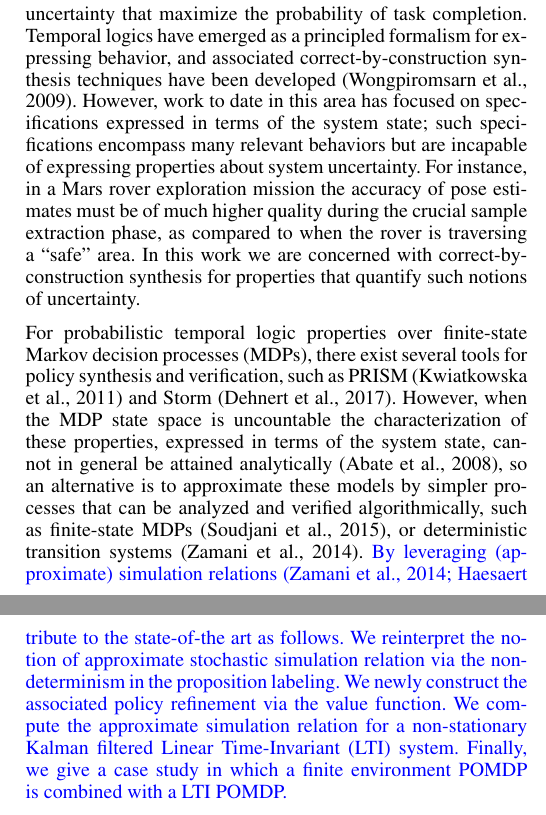
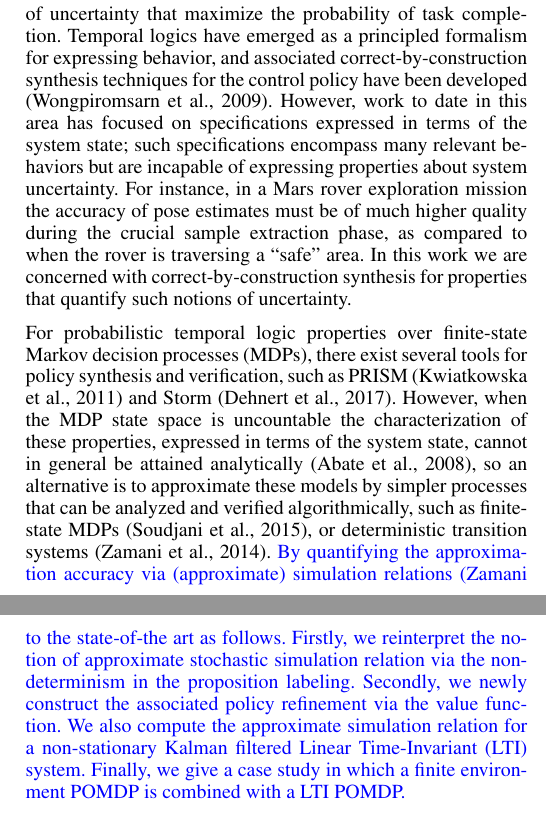
Before and after one commit to Aliaghajpl/BestNew, a LaTeX document (BeliefSpaceTemporalLogic/3_FormalAbstraction inLTLUnderUncertainty.tex): two parts of the columns of pages 1 and 2 of 8, joined at a grey line, cut so that both start at the same text. Compiled offline with pdfLaTeX.

Commit message:
Update intro of pap.3

```diff
--- a/BeliefSpaceTemporalLogic/3_FormalAbstraction inLTLUnderUncertainty.tex
+++ b/BeliefSpaceTemporalLogic/3_FormalAbstraction inLTLUnderUncertainty.tex
@@ -71,11 +71,11 @@ correct-by-construction control synthesis, Markov decision processes, partially
 %%%%%%%%%%%%%%%%%%%%%%%%%%%%%%%%%%%%%%%%%%%%%%%%
 
 \section{Introduction}\label{subsec:intro}
-Emerging applications of robotics systems necessitate control systems capable of autonomously performing complex tasks in a safe manner. Therefore, systems deployed in (partially) unknown environments have to make decisions in the face of uncertainty that maximize the probability of task completion. Temporal logics have emerged as a principled formalism for expressing behavior, and associated correct-by-construction synthesis techniques have been developed \citep{Murray2009}. However, work to date in this area has focused on specifications expressed in terms of the system state; such specifications encompass many relevant behaviors but are incapable of expressing properties about system uncertainty. For instance, in a Mars rover exploration mission the accuracy of pose estimates must be of much higher quality during the crucial sample extraction phase, as compared to when the rover is traversing a ``safe'' area. In this work we are concerned with correct-by-construction synthesis for properties that quantify such notions of uncertainty.
+Emerging applications of robotics systems necessitate control systems capable of autonomously performing complex tasks in a safe manner. Therefore, systems deployed in (partially) unknown environments have to make decisions in the face of uncertainty that maximize the probability of task completion. Temporal logics have emerged as a principled formalism for expressing behavior, and associated correct-by-construction synthesis techniques for the control policy have been developed \citep{Murray2009}. However, work to date in this area has focused on specifications expressed in terms of the system state; such specifications encompass many relevant behaviors but are incapable of expressing properties about system uncertainty. For instance, in a Mars rover exploration mission the accuracy of pose estimates must be of much higher quality during the crucial sample extraction phase, as compared to when the rover is traversing a ``safe'' area. In this work we are concerned with correct-by-construction synthesis for properties that quantify such notions of uncertainty.
 
 % Given a specification $\psi$  written in linear temporal logic with propositions over the belief state of a POMDP, we are interested in the design of a policy $\pol$ such that  $\psi$ is satisfied with probability at least $p$. In this paper, we approach the synthesis problem as follows. Firstly, for a given belief MDP $\MB$ a finite-state abstraction  $\tilde \MB$ is computed. Secondly, we compute a labeling-based $\delta$-approximate stochastic  simulation relation between the abstract belief space model $\tilde{\MB}$ and the concrete model $\MB$. Then, a $\delta$-robust policy for the abstract $\tilde{\MB}$ is computed  together with a stationary value function for the associated stochastic optimal control problem. Finally, a policy for the concrete belief space model is obtained as its refinement.
 
-For probabilistic temporal logic properties over finite-state Markov decision processes (MDPs), there exist several tools for policy synthesis and verification, such as PRISM \citep{KNP11} and  Storm \citep{dehnert2017storm}. However, when the MDP state space is uncountable the characterization of these properties, expressed in terms of the system state, cannot in general be attained analytically \citep{Abate1}, so an alternative is to approximate these models by simpler processes that can be analyzed and verified algorithmically, such as finite-state MDPs \citep{soudjani2015faust}, or deterministic transition systems \citep{Zamani2014}. \new{By leveraging (approximate) simulation relations \citep{Zamani2014,haesaert2017verification,tech_report_TACAS}, the resulting controller can be shown to still be correct-by-construction.}
+For probabilistic temporal logic properties over finite-state Markov decision processes (MDPs), there exist several tools for policy synthesis and verification, such as PRISM \citep{KNP11} and  Storm \citep{dehnert2017storm}. However, when the MDP state space is uncountable the characterization of these properties, expressed in terms of the system state, cannot in general be attained analytically \citep{Abate1}, so an alternative is to approximate these models by simpler processes that can be analyzed and verified algorithmically, such as finite-state MDPs \citep{soudjani2015faust}, or deterministic transition systems \citep{Zamani2014}. \new{By quantifying the approximation accuracy via (approximate) simulation relations \citep{Zamani2014,haesaert2017verification,tech_report_TACAS}, the resulting controller can be shown to still be correct-by-construction.}
 
 Control and decision making under motion and sensing uncertainty is best captured by the class of partially observable Markov decision processes (POMDPs) \citep{Kaelbling98,Smallwood73}. Without full-state observations, formal synthesis becomes more challenging. For finite-state POMDPs verification and policy synthesis has been considered for PCTL properties \citep{Norman2017, Chatterjee2014}. Results for specifications defined on the continuous states of a POMDP are rather preliminary and have been focused mainly on reachability and safety problems, where reachability and safety is defined with respect to the hidden state of the POMDP. In \citep{ding2013optimal} the optimal control of partially observable systems under safety specifications is analyzed, whereas \citep{LESSER20141989} studies reachability over partially observable stochastic systems.
 
@@ -83,7 +83,7 @@ Like previously done in  \citep{Vasile2016,JonesDTL2013}, in this paper we consi
 More precisely, since the temporal logic problem cannot be solved directly over the original model, we compute a policy with guarantees over an approximate model. Leveraging similarity, the policy can then be refined together with  its guaranties  to the original model.
 
 \new{Next to the fact that correct-by-construction policies are novel within the realm of belief space temporal logics, we contribute to the state-of-the art as follows.
- We reinterpret the notion of approximate stochastic simulation relation via the non-determinism in the proposition labeling. We newly construct the associated policy refinement via the value function. We compute the approximate simulation relation for a non-stationary Kalman filtered  Linear Time-Invariant (LTI) system.   Finally,  we give a case study in which a finite environment POMDP is combined with a LTI POMDP.}
+ Firstly, we reinterpret the notion of approximate stochastic simulation relation via the non-determinism in the proposition labeling. Secondly, we newly construct the associated policy refinement via the value function. We also compute the approximate simulation relation for a non-stationary Kalman filtered  Linear Time-Invariant (LTI) system.   Finally,  we give a case study in which a finite environment POMDP is combined with a LTI POMDP.}
 
 %More precisely, we approach the synthesis problem as follows. Firstly, for a given belief MDP $\MB$ a finite-state abstraction  $\tilde \MB$ is computed. Secondly, we compute a labeling-based $\delta$-approximate stochastic  simulation relation between the abstract belief space model $\tilde{\MB}$ and the concrete model $\MB$. Then, a $\delta$-robust policy for the abstract $\tilde{\MB}$ is computed  together with a stationary value function for the associated stochastic optimal control problem. Finally, a policy for the concrete belief space model is obtained as its refinement.
 
```
Also changed, not shown: BeliefSpaceTemporalLogic/3_FormalAbstraction inLTLUnderUncertainty.tex (2 more changed lines).
